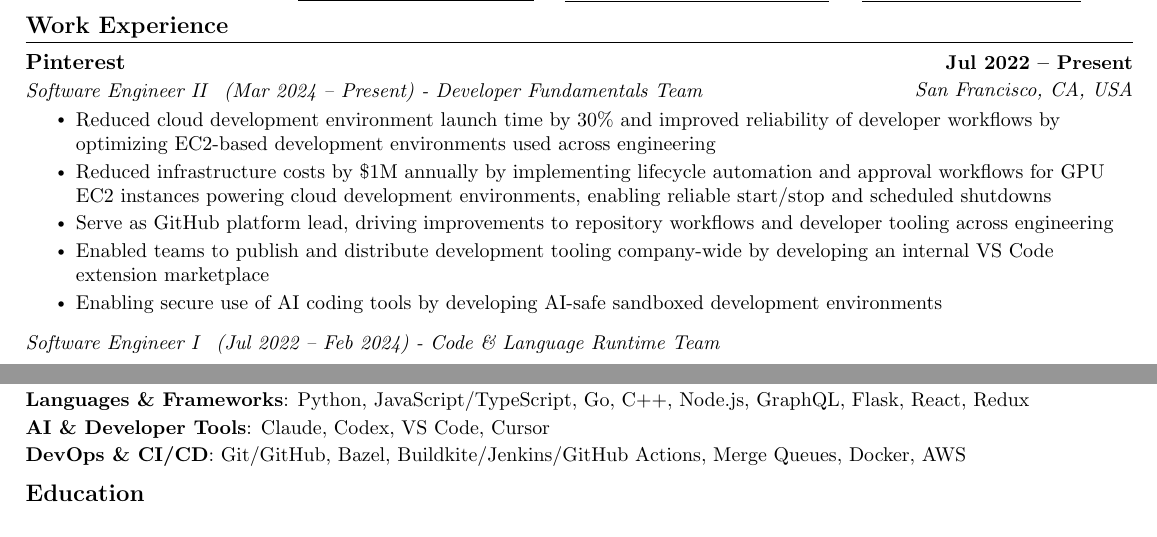
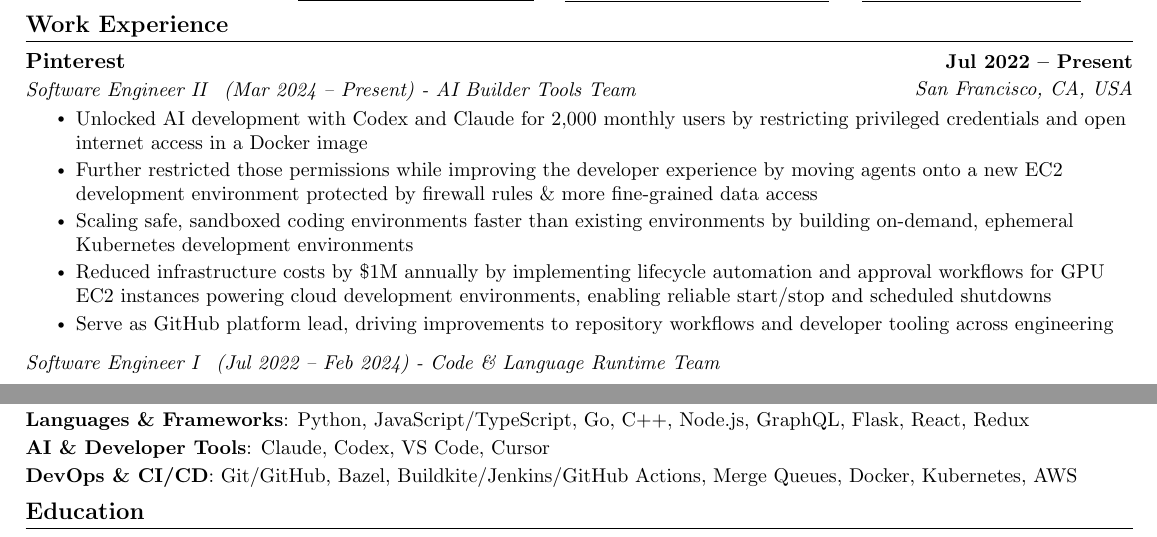
Before and after one commit to nathanhilton/nathanhilton, a LaTeX CV (resume/resume-nathan-hilton.tex, which reads resume/particulars.tex): two parts of the page, joined at a grey line, cut so that both start at the same text. Compiled offline with pdfLaTeX.

Commit message:
more (#31)

```diff
--- a/resume/particulars.tex
+++ b/resume/particulars.tex
@@ -34,11 +34,11 @@
 {San Francisco, USA}
 {
 \jbegin
-    \jitem{Reduced cloud development environment launch time by 30\% and improved reliability of developer workflows by optimizing EC2-based development environments used across engineering}
+    \jitem{Unlocked AI development with Codex and Claude for 2,000 monthly users by restricting privileged credentials and open internet access in a Docker image}
+    \jitem{Further restricted those permissions while improving the developer experience by moving agents onto a new EC2 development environment protected by firewall rules \& more fine-grained data access}
+    \jitem{Scaling safe, sandboxed coding environments faster than existing environments by building on-demand, ephemeral Kubernetes development environments}
     \jitem{Reduced infrastructure costs by \$1M annually by implementing lifecycle automation and approval workflows for GPU EC2 instances powering cloud development environments, enabling reliable start/stop and scheduled shutdowns}
     \jitem{Serve as GitHub platform lead, driving improvements to repository workflows and developer tooling across engineering}
-    \jitem{Enabled teams to publish and distribute development tooling company-wide by developing an internal VS Code extension marketplace}
-    \jitem{Enabling secure use of AI coding tools by developing AI-safe sandboxed development environments}
 \jend
 }
 
@@ -116,7 +116,7 @@
 
 \def\skillsLanguagesFrameworks{Python, JavaScript/TypeScript, Go, C++, Node.js, GraphQL, Flask, React, Redux}
 \def\skillsDevAiTools{Claude, Codex, VS Code, Cursor}
-\def\skillsDevOpsCiCd{Git/GitHub, Bazel, Buildkite/Jenkins/GitHub Actions, Merge Queues, Docker, AWS}
+\def\skillsDevOpsCiCd{Git/GitHub, Bazel, Buildkite/Jenkins/GitHub Actions, Merge Queues, Docker, Kubernetes, AWS}
 
 \HckTemplate{HackCIMDGS}
 {2019}
--- a/resume/resume-nathan-hilton.tex
+++ b/resume/resume-nathan-hilton.tex
@@ -148,7 +148,7 @@
     \textbf{Pinterest} & \textbf{\small Jul 2022 -- Present} \\
     \hfill & \textit{\small San Francisco, CA, USA} \\
   \end{tabular*}\vspace{-12pt}
-  \textit{\small Software Engineer II \, (Mar 2024 -- Present) - Developer Fundamentals Team}\vspace{-4pt}
+  \textit{\small Software Engineer II \, (Mar 2024 -- Present) - AI Builder Tools Team}\vspace{-4pt}
   \csname PinterestSE2@Highlights\endcsname
   \vspace{2pt}
   \textit{\small Software Engineer I \, (Jul 2022 -- Feb 2024) - Code \& Language Runtime Team}\vspace{-2pt}
```
Also changed, not shown: 1 other file.
